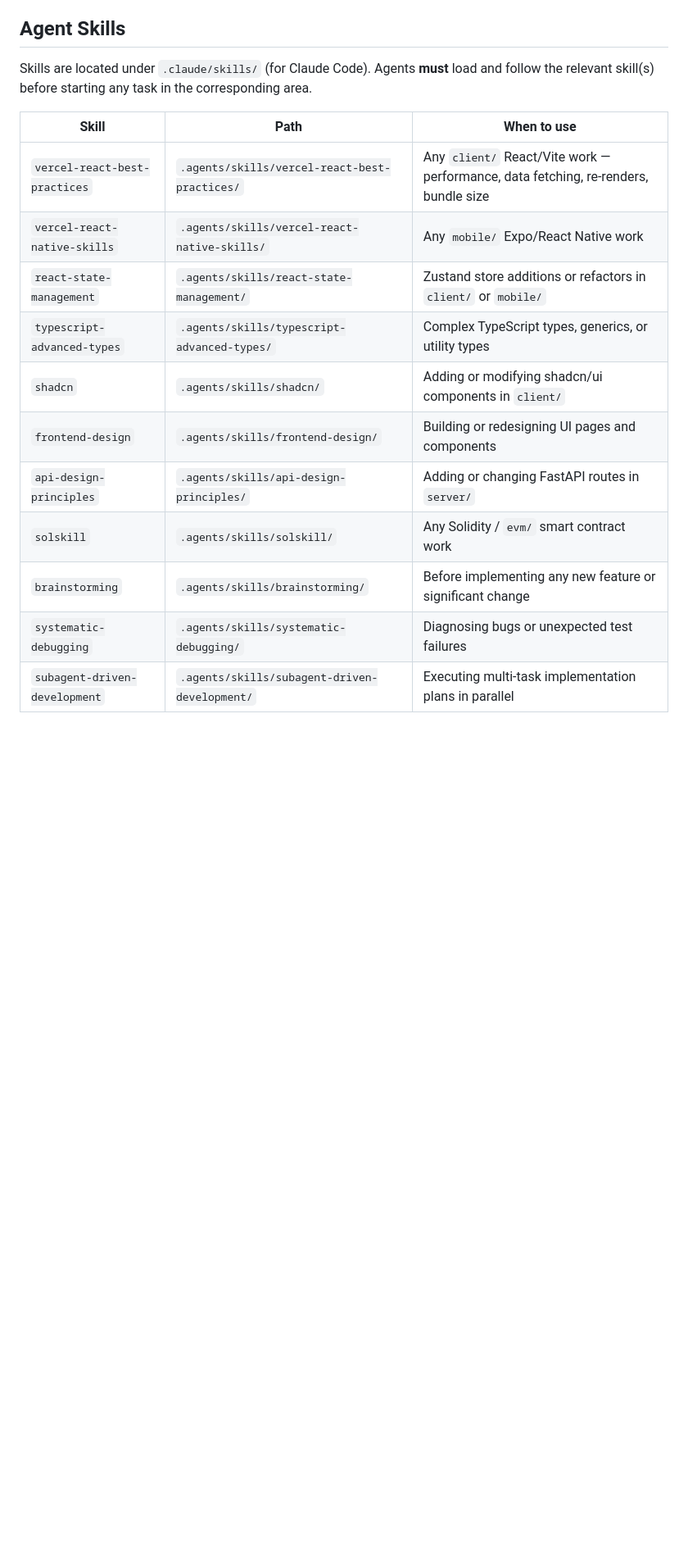
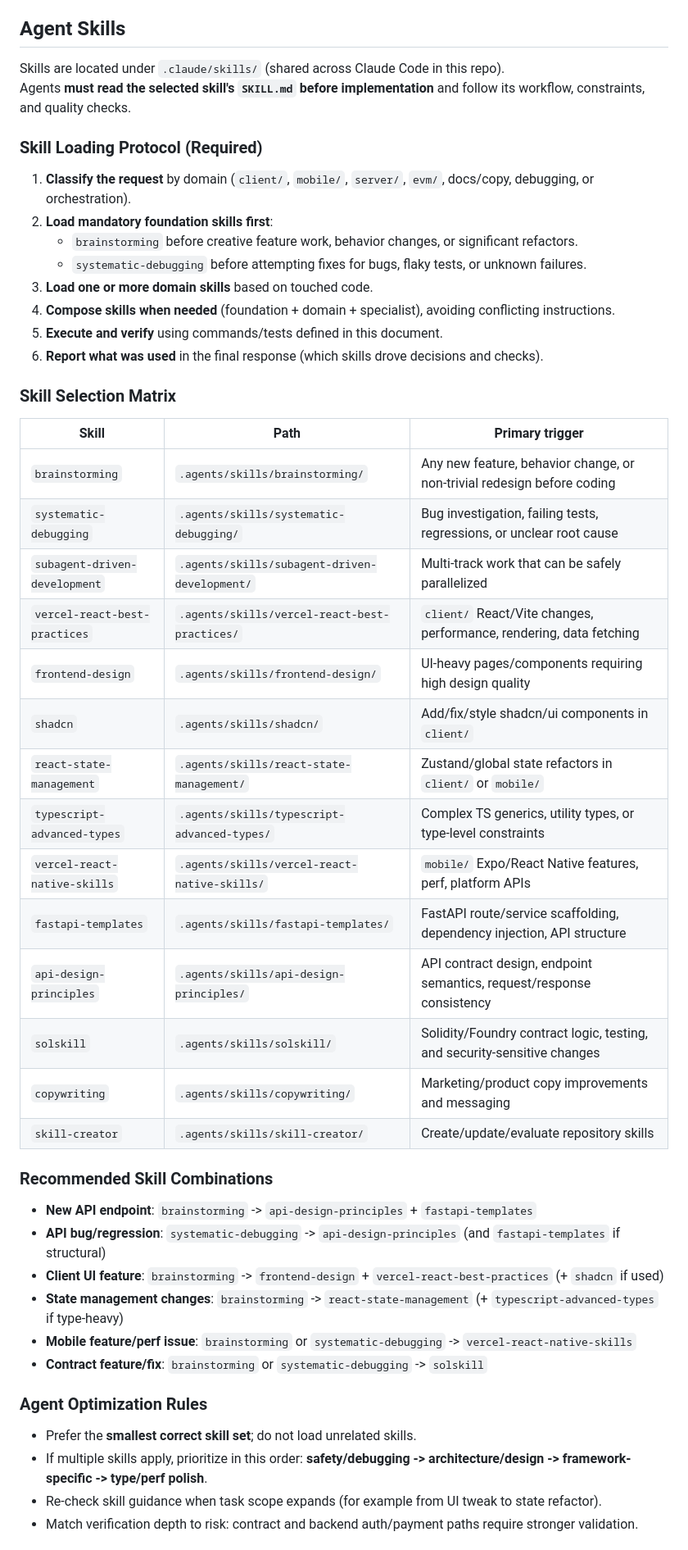
Before and after one commit to Axeloooo/TheDataBay, a Markdown page: CLAUDE.md, the part around one of its changes. Shown at 82% size. Rendered like a GitHub page; blank space fills up the shorter version.

```diff
--- a/CLAUDE.md
+++ b/CLAUDE.md
@@ -121,18 +121,52 @@ Expo Router with file-based routing under `mobile/src/app/`.
 
 ## Agent Skills
 
-Skills are located under `.claude/skills/` (for Claude Code). Agents **must** load and follow the relevant skill(s) before starting any task in the corresponding area.
+Skills are located under `.claude/skills/` (shared across Claude Code in this repo).
+Agents **must read the selected skill's `SKILL.md` before implementation** and follow its workflow, constraints, and quality checks.
 
-| Skill                         | Path                                          | When to use                                                                         |
-| ----------------------------- | --------------------------------------------- | ----------------------------------------------------------------------------------- |
-| `vercel-react-best-practices` | `.agents/skills/vercel-react-best-practices/` | Any `client/` React/Vite work — performance, data fetching, re-renders, bundle size |
-| `vercel-react-native-skills`  | `.agents/skills/vercel-react-native-skills/`  | Any `mobile/` Expo/React Native work                                                |
-| `react-state-management`      | `.agents/skills/react-state-management/`      | Zustand store additions or refactors in `client/` or `mobile/`                      |
-| `typescript-advanced-types`   | `.agents/skills/typescript-advanced-types/`   | Complex TypeScript types, generics, or utility types                                |
-| `shadcn`                      | `.agents/skills/shadcn/`                      | Adding or modifying shadcn/ui components in `client/`                               |
-| `frontend-design`             | `.agents/skills/frontend-design/`             | Building or redesigning UI pages and components                                     |
-| `api-design-principles`       | `.agents/skills/api-design-principles/`       | Adding or changing FastAPI routes in `server/`                                      |
-| `solskill`                    | `.agents/skills/solskill/`                    | Any Solidity / `evm/` smart contract work                                           |
-| `brainstorming`               | `.agents/skills/brainstorming/`               | Before implementing any new feature or significant change                           |
-| `systematic-debugging`        | `.agents/skills/systematic-debugging/`        | Diagnosing bugs or unexpected test failures                                         |
-| `subagent-driven-development` | `.agents/skills/subagent-driven-development/` | Executing multi-task implementation plans in parallel                               |
+### Skill Loading Protocol (Required)
+
+1. **Classify the request** by domain (`client/`, `mobile/`, `server/`, `evm/`, docs/copy, debugging, or orchestration).
+2. **Load mandatory foundation skills first**:
+   - `brainstorming` before creative feature work, behavior changes, or significant refactors.
+   - `systematic-debugging` before attempting fixes for bugs, flaky tests, or unknown failures.
+3. **Load one or more domain skills** based on touched code.
+4. **Compose skills when needed** (foundation + domain + specialist), avoiding conflicting instructions.
+5. **Execute and verify** using commands/tests defined in this document.
+6. **Report what was used** in the final response (which skills drove decisions and checks).
+
+### Skill Selection Matrix
+
+| Skill                         | Path                                          | Primary trigger                                                          |
+| ----------------------------- | --------------------------------------------- | ------------------------------------------------------------------------ |
+| `brainstorming`               | `.agents/skills/brainstorming/`               | Any new feature, behavior change, or non-trivial redesign before coding  |
+| `systematic-debugging`        | `.agents/skills/systematic-debugging/`        | Bug investigation, failing tests, regressions, or unclear root cause     |
+| `subagent-driven-development` | `.agents/skills/subagent-driven-development/` | Multi-track work that can be safely parallelized                         |
+| `vercel-react-best-practices` | `.agents/skills/vercel-react-best-practices/` | `client/` React/Vite changes, performance, rendering, data fetching      |
+| `frontend-design`             | `.agents/skills/frontend-design/`             | UI-heavy pages/components requiring high design quality                  |
+| `shadcn`                      | `.agents/skills/shadcn/`                      | Add/fix/style shadcn/ui components in `client/`                          |
+| `react-state-management`      | `.agents/skills/react-state-management/`      | Zustand/global state refactors in `client/` or `mobile/`                 |
+| `typescript-advanced-types`   | `.agents/skills/typescript-advanced-types/`   | Complex TS generics, utility types, or type-level constraints            |
+| `vercel-react-native-skills`  | `.agents/skills/vercel-react-native-skills/`  | `mobile/` Expo/React Native features, perf, platform APIs                |
+| `fastapi-templates`           | `.agents/skills/fastapi-templates/`           | FastAPI route/service scaffolding, dependency injection, API structure   |
+| `api-design-principles`       | `.agents/skills/api-design-principles/`       | API contract design, endpoint semantics, request/response consistency    |
+| `solskill`                    | `.agents/skills/solskill/`                    | Solidity/Foundry contract logic, testing, and security-sensitive changes |
+| `copywriting`                 | `.agents/skills/copywriting/`                 | Marketing/product copy improvements and messaging                        |
+| `skill-creator`               | `.agents/skills/skill-creator/`               | Create/update/evaluate repository skills                                 |
+
+### Recommended Skill Combinations
+
+- **New API endpoint**: `brainstorming` -> `api-design-principles` + `fastapi-templates`
+- **API bug/regression**: `systematic-debugging` -> `api-design-principles` (and `fastapi-templates` if structural)
+- **Client UI feature**: `brainstorming` -> `frontend-design` + `vercel-react-best-practices` (+ `shadcn` if used)
+- **State management changes**: `brainstorming` -> `react-state-management` (+ `typescript-advanced-types` if type-heavy)
+- **Mobile feature/perf issue**: `brainstorming` or `systematic-debugging` -> `vercel-react-native-skills`
+- **Contract feature/fix**: `brainstorming` or `systematic-debugging` -> `solskill`
+
+### Agent Optimization Rules
+
+- Prefer the **smallest correct skill set**; do not load unrelated skills.
+- If multiple skills apply, prioritize in this order: **safety/debugging -> architecture/design -> framework-specific -> type/perf polish**.
+- Re-check skill guidance when task scope expands (for example from UI tweak to state refactor).
+- Match verification depth to risk: contract and backend auth/payment paths require stronger validation.
+
```
Also changed, not shown: other parts of CLAUDE.md (+6 -0 lines), AGENTS.md (+54 -14 lines).
